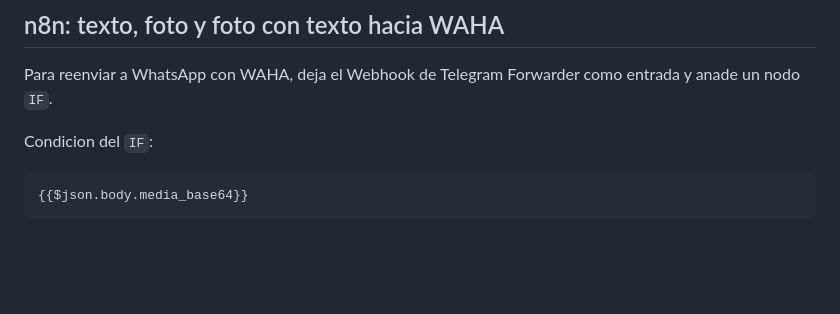
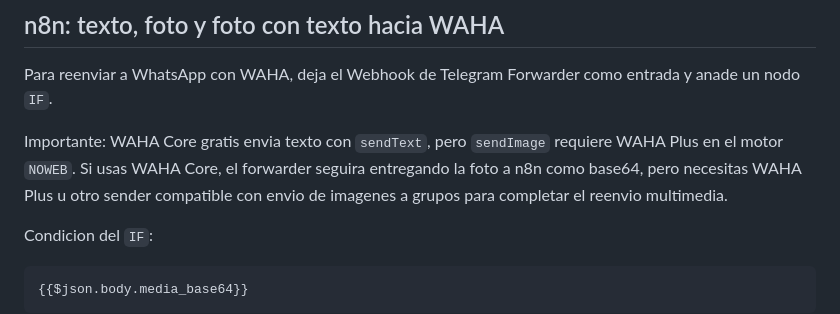
Before and after one commit to Blulyk/mason-telegram-forwarder, a Markdown page: README.md, the part around the change. GitHub-like rendering; blank space fills up the shorter version.

Commit message:
Document WAHA media limitation

```diff
--- a/README.md
+++ b/README.md
@@ -198,6 +198,8 @@ Cuando el mensaje de Telegram incluye una foto, el forwarder anade estos campos:
 ## n8n: texto, foto y foto con texto hacia WAHA
 
 Para reenviar a WhatsApp con WAHA, deja el Webhook de Telegram Forwarder como entrada y anade un nodo `IF`.
+
+Importante: WAHA Core gratis envia texto con `sendText`, pero `sendImage` requiere WAHA Plus en el motor `NOWEB`. Si usas WAHA Core, el forwarder seguira entregando la foto a n8n como base64, pero necesitas WAHA Plus u otro sender compatible con envio de imagenes a grupos para completar el reenvio multimedia.
 
 Condicion del `IF`:
 
```
